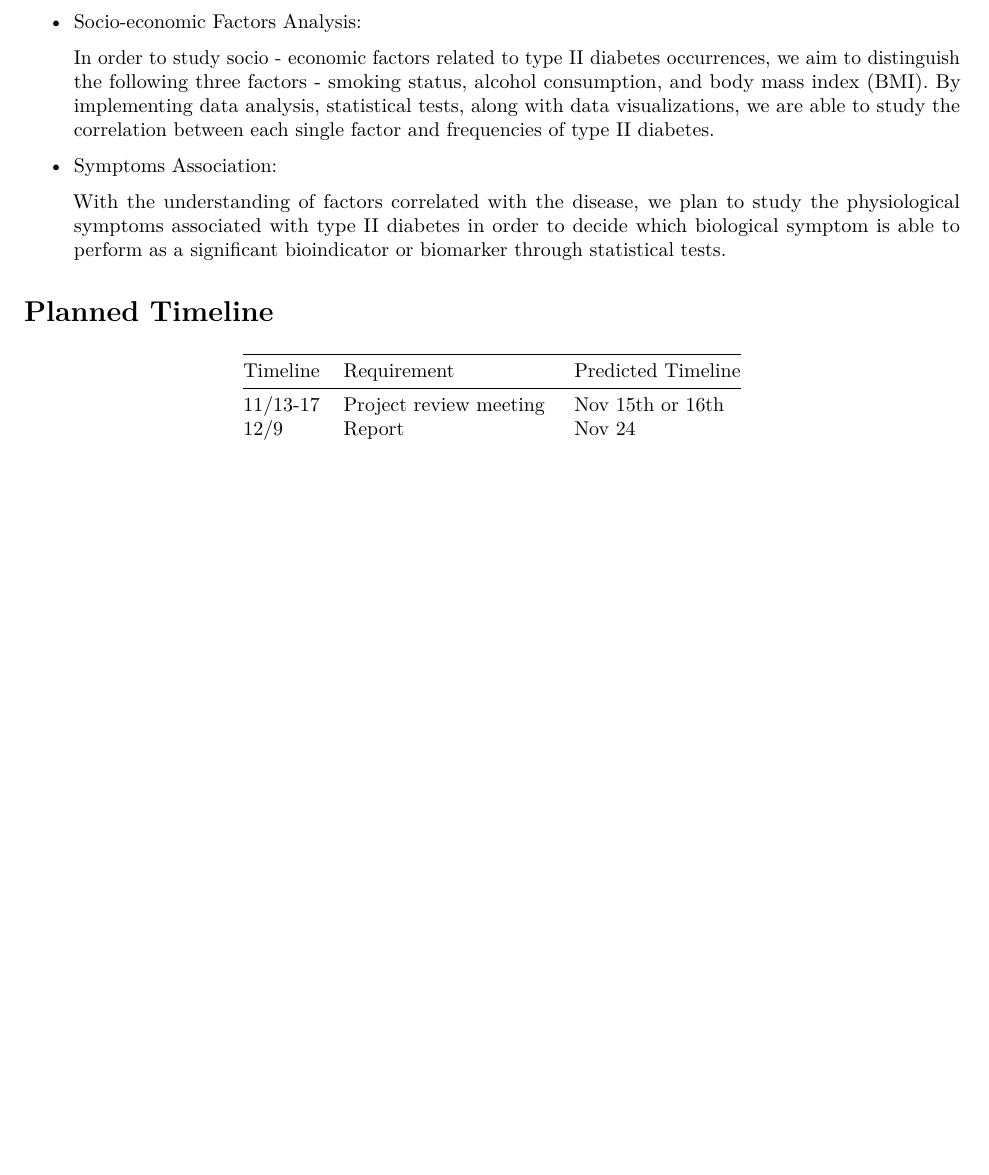
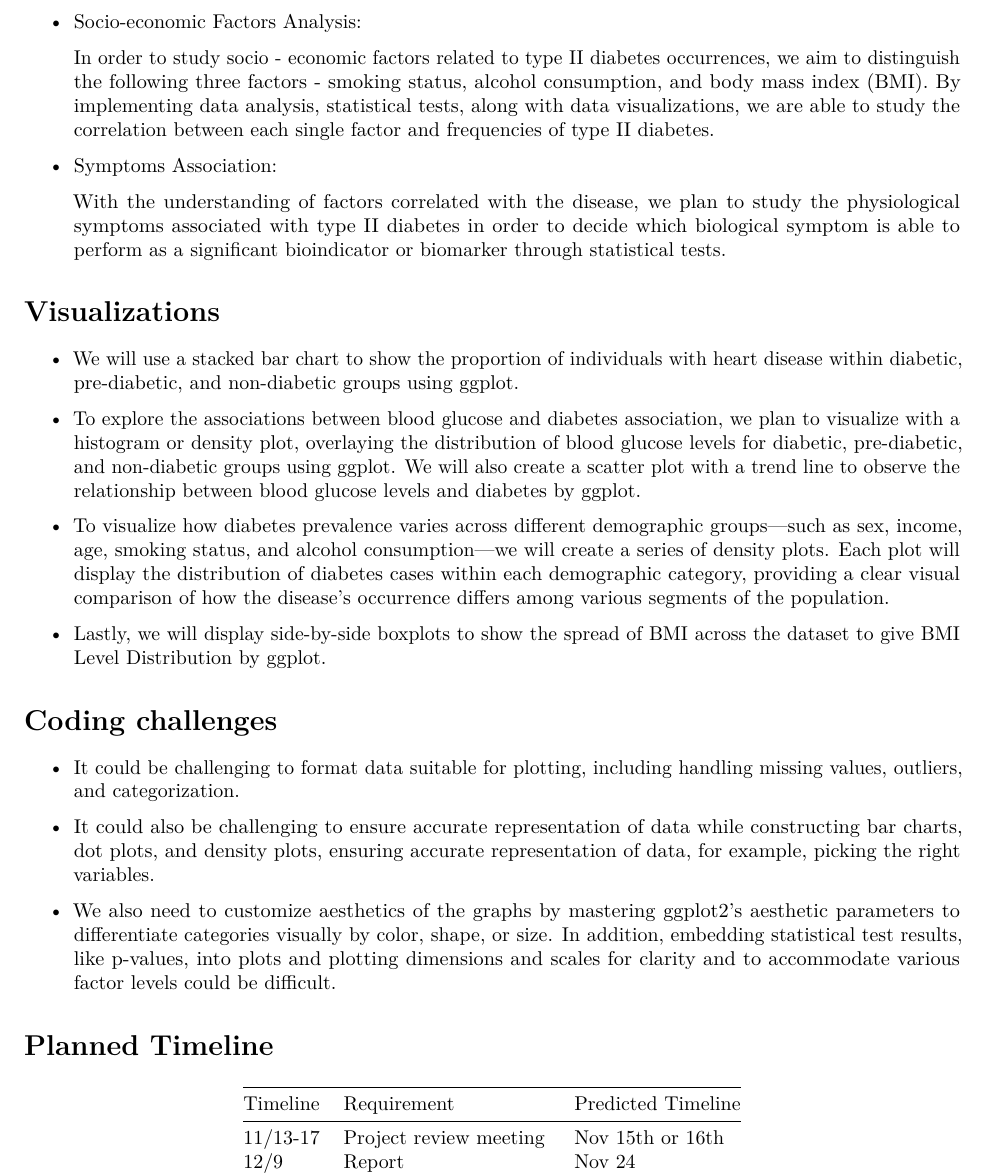
Before and after one commit to zeze83/p8105_finalproject, an R Markdown document (Proposal_11:11.Rmd): part of page 2 of 2, cut so that both start at the same text, the shorter picture padded with empty space. Rendered offline with R 4.5, knitr and Pandoc, then LaTeX, with nearby package versions.

Commit message:
coding challenges and visualization

```diff
--- a/Proposal_11:11.Rmd
+++ b/Proposal_11:11.Rmd
@@ -41,6 +41,29 @@ Multiple Linear Regression Analysis on Socio-economic factors and Bioindicators
   With the understanding of factors correlated with the disease, we plan to study the physiological symptoms associated with type II diabetes in order to decide which biological symptom is able to perform as a significant bioindicator or biomarker through statistical tests.
 
 
+#  Visualizations
+*  We will use a stacked bar chart to show the proportion of individuals with heart disease within diabetic, pre-diabetic, and non-diabetic groups using ggplot.
+
+* To explore the associations between blood glucose and diabetes association, we plan to visualize with a histogram or density plot, overlaying the distribution of blood glucose levels for diabetic, pre-diabetic, and non-diabetic groups using ggplot. We will also create a scatter plot with a trend line to observe the relationship between blood glucose levels and diabetes by ggplot.
+
+* To visualize how diabetes prevalence varies across different demographic groups—such as sex, income, age, smoking status, and alcohol consumption—we will create a series of density plots. Each plot will display the distribution of diabetes cases within each demographic category, providing a clear visual comparison of how the disease's occurrence differs among various segments of the population.
+
+* Lastly, we will display side-by-side boxplots to show the spread of BMI across the dataset to give BMI Level Distribution by ggplot.
+
+
+
+
+# Coding challenges
+
+*  It could be challenging to format data suitable for plotting, including handling missing values, outliers, and categorization.
+
+*  It could also be challenging to ensure accurate representation of data while constructing bar charts, dot plots, and density plots, ensuring accurate representation of data, for example, picking the right variables.
+
+*  We also need to customize aesthetics of the graphs by mastering ggplot2's aesthetic parameters to differentiate categories visually by color, shape, or size.
+In addition, embedding statistical test results, like p-values, into plots and plotting dimensions and scales for clarity and to accommodate various factor levels could be difficult.
+
+
+
 # Planned Timeline
 
 Timeline      | Requirement             | Predicted Timeline
```
Also changed, not shown: Proposal_11-11.pdf.
